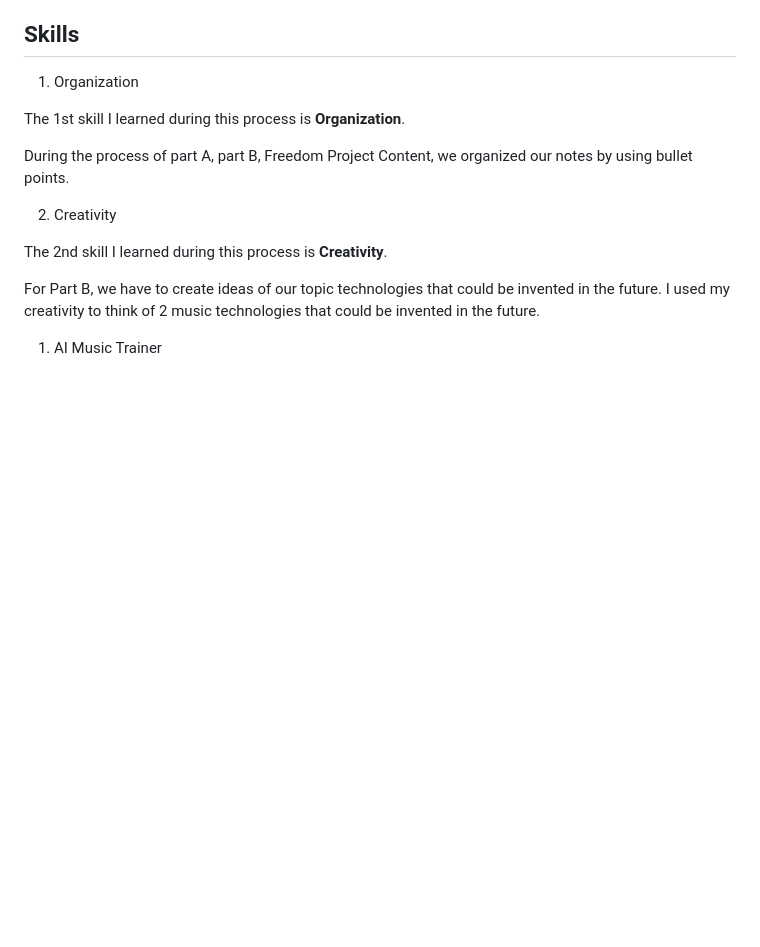
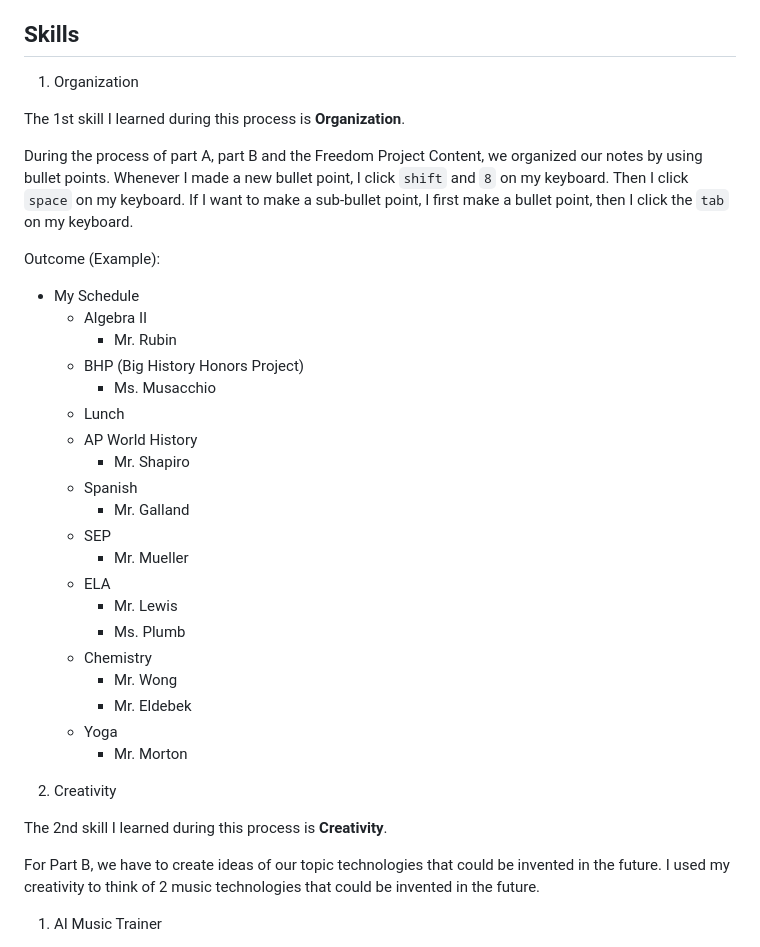
Before and after one commit to nancyc0337/sep10-freedom-project, a Markdown page: blog/entry03.md, the part around the change. GitHub-like rendering; blank space fills up the shorter version.

```diff
--- a/blog/entry03.md
+++ b/blog/entry03.md
@@ -75,7 +75,30 @@ Picture Link: https://u-static.fotor.com/images/text-to-image/result/PRO-c0963b1
 
 The 1st skill I learned during this process is **Organization**.
 
-During the process of part A, part B, Freedom Project Content, we organized our notes by using bullet points.
+During the process of part A, part B and the Freedom Project Content, we organized our notes by using bullet points. Whenever I made a new bullet point, I click `shift` and `8` on my keyboard. Then I click `space` on my keyboard. If I want to make a sub-bullet point, I first make a bullet point, then I click the `tab` on my keyboard.
+
+Outcome (Example):
+
+* My Schedule
+  * Algebra II
+    * Mr. Rubin
+  * BHP (Big History Honors Project)
+    * Ms. Musacchio
+  * Lunch
+  * AP World History
+    * Mr. Shapiro
+  * Spanish
+    * Mr. Galland
+  * SEP
+    * Mr. Mueller
+  * ELA
+    * Mr. Lewis
+    * Ms. Plumb
+  * Chemistry
+    * Mr. Wong
+    * Mr. Eldebek
+  * Yoga
+    * Mr. Morton
 
 2) Creativity
 
```
